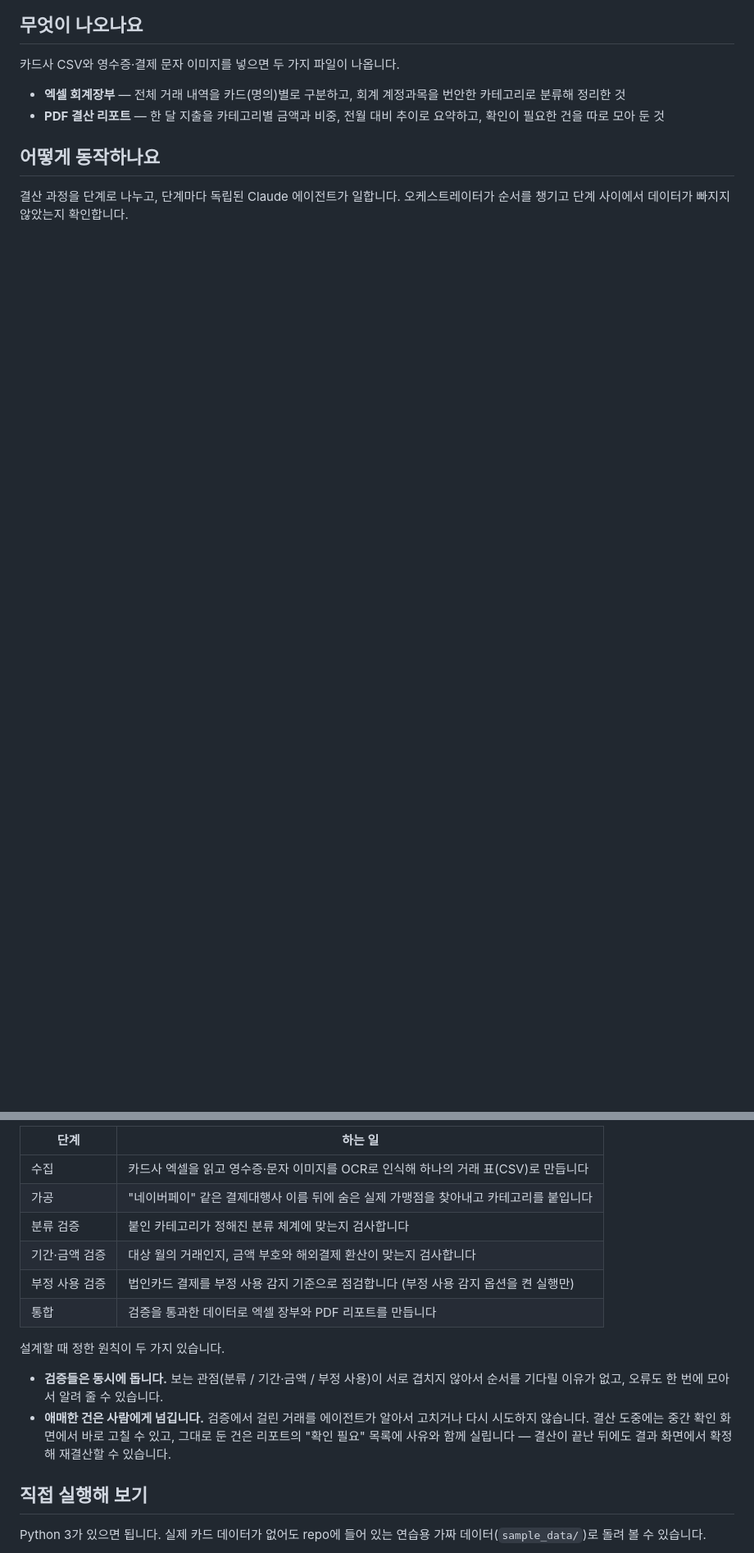
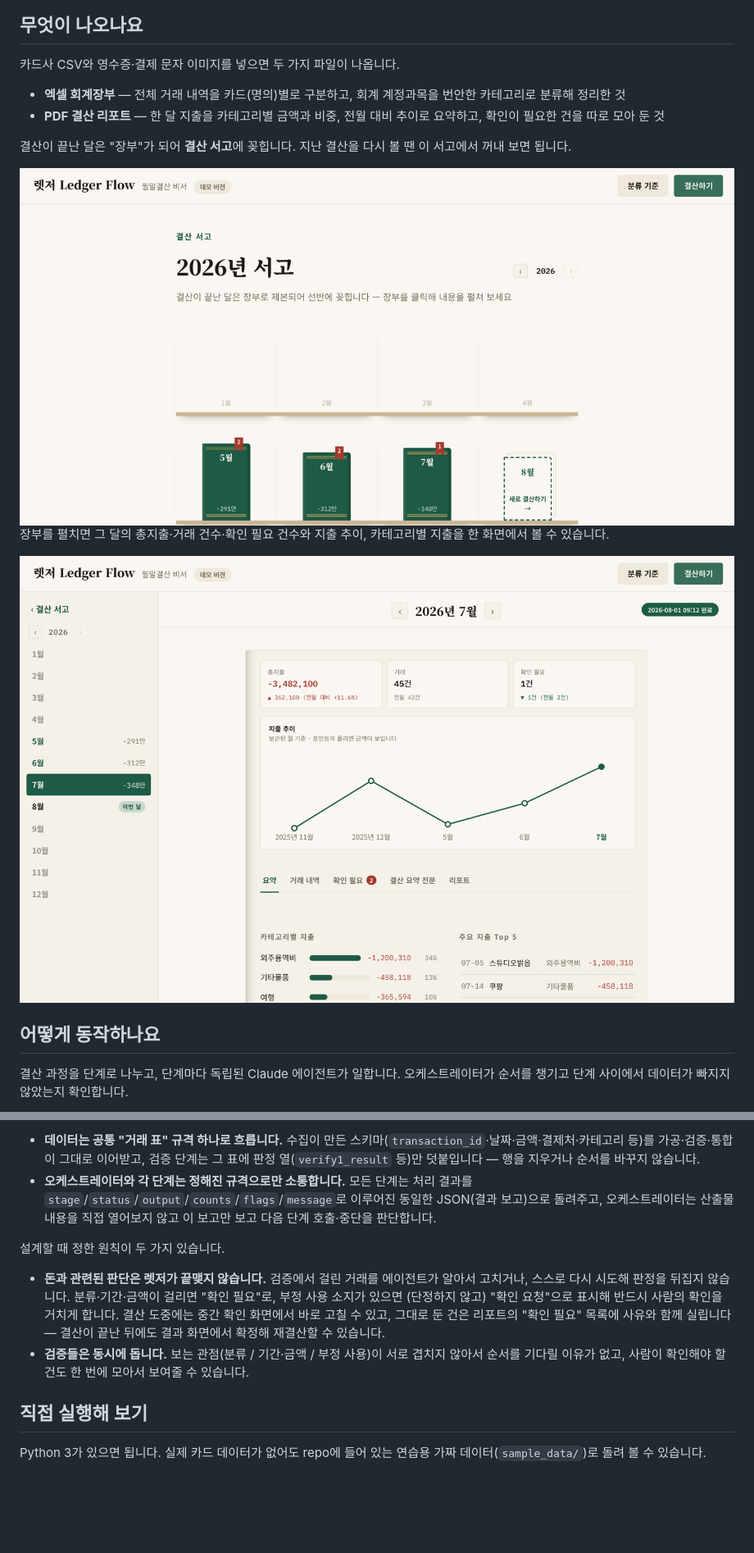
Before and after one commit to team-T6/ledger-flow, a Markdown page: README.md, 2 parts joined by grey strips. Shown at 82% size. Rendered like a GitHub page; pictures changed too: docs/assets/readme/archive.png (added), docs/assets/readme/result.png (added); blank space fills up the shorter version.

Commit message:
docs: README 아키텍처 다이어그램을 Mermaid로 개편
파이프라인 구조를 오케스트레이터/파이프라인/입출력 3계층 Mermaid 다이어그램으로
교체하고 각 단계 박스에 하는 일과 IN/OUT을 표기했다. 랜딩·결산 서고·결산 결과
화면 스크린샷을 추가해 서비스 소개를 보강했다.

````diff
--- a/README.md
+++ b/README.md
@@ -16,6 +29,14 @@ ledger-flow는 이 월말결산을 대신해 주는 도구입니다. 카드 내
 - **엑셀 회계장부** — 전체 거래 내역을 카드(명의)별로 구분하고, 회계 계정과목을 번안한 카테고리로 분류해 정리한 것
 - **PDF 결산 리포트** — 한 달 지출을 카테고리별 금액과 비중, 전월 대비 추이로 요약하고, 확인이 필요한 건을 따로 모아 둔 것
 
+결산이 끝난 달은 "장부"가 되어 **결산 서고**에 꽂힙니다. 지난 결산을 다시 볼 땐 이 서고에서 꺼내 보면 됩니다.
+
+<img src="docs/assets/readme/archive.png" alt="결산 서고 화면 — 결산이 끝난 달이 장부로 제본되어 선반에 꽂힌 모습" width="100%">
+
+장부를 펼치면 그 달의 총지출·거래 건수·확인 필요 건수와 지출 추이, 카테고리별 지출을 한 화면에서 볼 수 있습니다.
+
+<img src="docs/assets/readme/result.png" alt="결산 결과 화면 — 총지출·거래 건수·확인 필요, 지출 추이 그래프와 카테고리별 지출" width="100%">
+
 ## 어떻게 동작하나요
 
 결산 과정을 단계로 나누고, 단계마다 독립된 Claude 에이전트가 일합니다.
@@ -27,18 +73,12 @@ ledger-flow는 이 월말결산을 대신해 주는 도구입니다. 카드 내
 ```
 
-| 단계 | 하는 일 |
-| --- | --- |
-| 수집 | 카드사 엑셀을 읽고 영수증·문자 이미지를 OCR로 인식해 하나의 거래 표(CSV)로 만듭니다 |
-| 가공 | "네이버페이" 같은 결제대행사 이름 뒤에 숨은 실제 가맹점을 찾아내고 카테고리를 붙입니다 |
-| 분류 검증 | 붙인 카테고리가 정해진 분류 체계에 맞는지 검사합니다 |
-| 기간·금액 검증 | 대상 월의 거래인지, 금액 부호와 해외결제 환산이 맞는지 검사합니다 |
-| 부정 사용 검증 | 법인카드 결제를 부정 사용 감지 기준으로 점검합니다 (부정 사용 감지 옵션을 켠 실행만) |
-| 통합 | 검증을 통과한 데이터로 엑셀 장부와 PDF 리포트를 만듭니다 |
+- **데이터는 공통 "거래 표" 규격 하나로 흐릅니다.** 수집이 만든 스키마(`transaction_id`·날짜·금액·결제처·카테고리 등)를 가공·검증·통합이 그대로 이어받고, 검증 단계는 그 표에 판정 열(`verify1_result` 등)만 덧붙입니다 — 행을 지우거나 순서를 바꾸지 않습니다.
+- **오케스트레이터와 각 단계는 정해진 규격으로만 소통합니다.** 모든 단계는 처리 결과를 `stage`/`status`/`output`/`counts`/`flags`/`message`로 이루어진 동일한 JSON(결과 보고)으로 돌려주고, 오케스트레이터는 산출물 내용을 직접 열어보지 않고 이 보고만 보고 다음 단계 호출·중단을 판단합니다.
 
 설계할 때 정한 원칙이 두 가지 있습니다.
 
-- **검증들은 동시에 돕니다.** 보는 관점(분류 / 기간·금액 / 부정 사용)이 서로 겹치지 않아서 순서를 기다릴 이유가 없고, 오류도 한 번에 모아서 알려 줄 수 있습니다.
-- **애매한 건은 사람에게 넘깁니다.** 검증에서 걸린 거래를 에이전트가 알아서 고치거나 다시 시도하지 않습니다. 결산 도중에는 중간 확인 화면에서 바로 고칠 수 있고, 그대로 둔 건은 리포트의 "확인 필요" 목록에 사유와 함께 실립니다 — 결산이 끝난 뒤에도 결과 화면에서 확정해 재결산할 수 있습니다.
+- **돈과 관련된 판단은 렛저가 끝맺지 않습니다.** 검증에서 걸린 거래를 에이전트가 알아서 고치거나, 스스로 다시 시도해 판정을 뒤집지 않습니다. 분류·기간·금액이 걸리면 "확인 필요"로, 부정 사용 소지가 있으면 (단정하지 않고) "확인 요청"으로 표시해 반드시 사람의 확인을 거치게 합니다. 결산 도중에는 중간 확인 화면에서 바로 고칠 수 있고, 그대로 둔 건은 리포트의 "확인 필요" 목록에 사유와 함께 실립니다 — 결산이 끝난 뒤에도 결과 화면에서 확정해 재결산할 수 있습니다.
+- **검증들은 동시에 돕니다.** 보는 관점(분류 / 기간·금액 / 부정 사용)이 서로 겹치지 않아서 순서를 기다릴 이유가 없고, 사람이 확인해야 할 건도 한 번에 모아서 보여줄 수 있습니다.
 
 ## 직접 실행해 보기
 
````
Also changed, not shown: other parts of README.md (+42 -4 lines), docs/assets/readme/landing.png (added).
